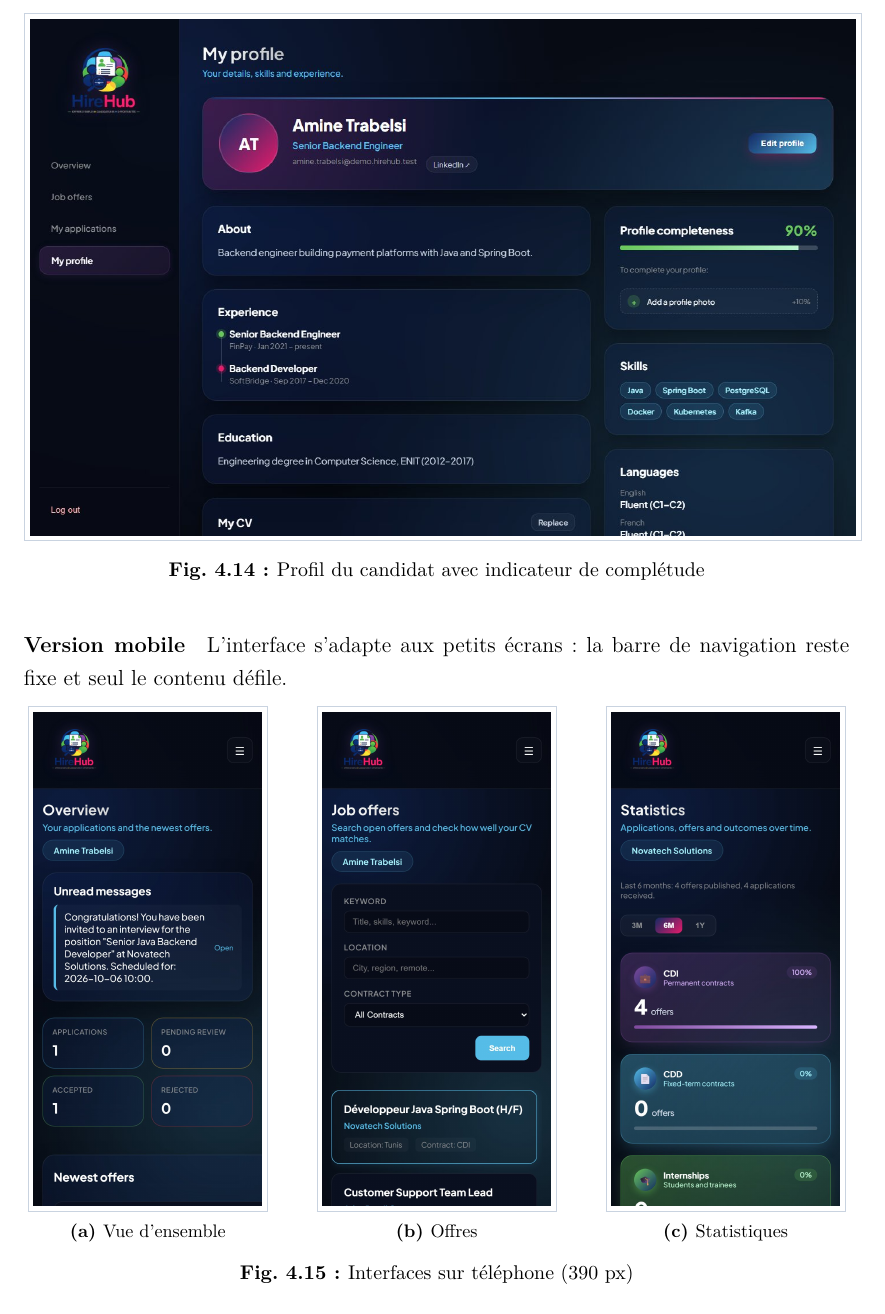
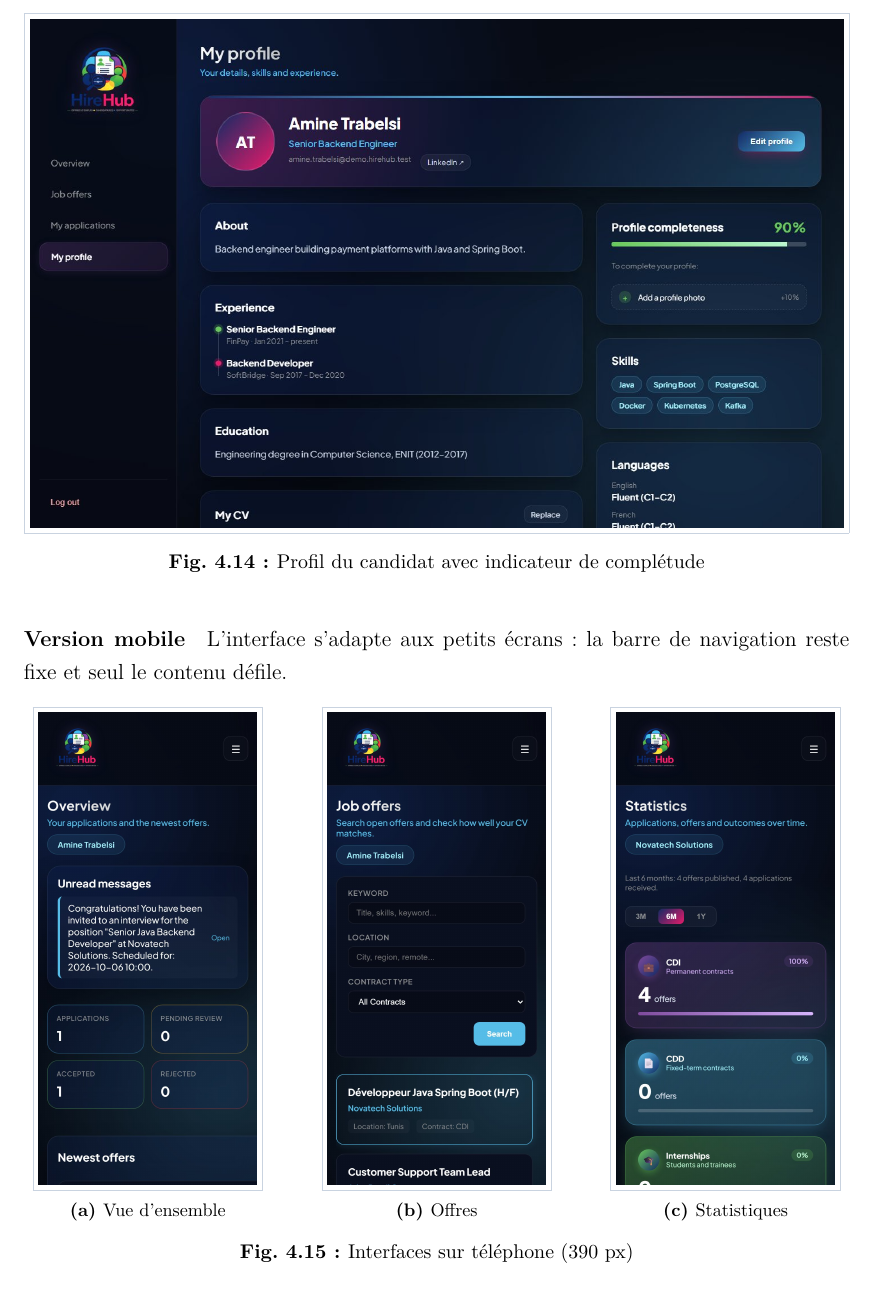
Before and after one commit to medguirat/HireHub, a LaTeX document (docs/rapport/rapport.tex): part of page 52 of 57, cut so that both start at the same text. Compiled offline with LuaLaTeX.

Commit message:
docs(report): screenshots fall back to a labelled box when the file is missing; no overfull frames

```diff
--- a/docs/rapport/rapport.tex
+++ b/docs/rapport/rapport.tex
@@ -927,13 +940,13 @@ Les captures suivantes ont été réalisées automatiquement avec Playwright à
 \paragraph{Version mobile} L'interface s'adapte aux petits écrans : la barre de navigation reste fixe et seul le contenu défile.
 \begin{figure}[H]\centering
 \begin{subfigure}{0.3\textwidth}\centering
-  \fcolorbox{codeframe}{white}{\includegraphics[width=0.92\textwidth]{30-phone-candidate-overview.jpg}}
+  \phoneshot{30-phone-candidate-overview.jpg}
   \caption{Vue d'ensemble}\end{subfigure}\hfill
 \begin{subfigure}{0.3\textwidth}\centering
-  \fcolorbox{codeframe}{white}{\includegraphics[width=0.92\textwidth]{31-phone-candidate-offers.jpg}}
+  \phoneshot{31-phone-candidate-offers.jpg}
   \caption{Offres}\end{subfigure}\hfill
 \begin{subfigure}{0.3\textwidth}\centering
-  \fcolorbox{codeframe}{white}{\includegraphics[width=0.92\textwidth]{33-phone-recruiter-statistics.jpg}}
+  \phoneshot{33-phone-recruiter-statistics.jpg}
   \caption{Statistiques}\end{subfigure}
 \caption{Interfaces sur téléphone (390 px)}
 \end{figure}
```
Also changed, not shown: docs/rapport/rapport.tex (15 more changed lines).
